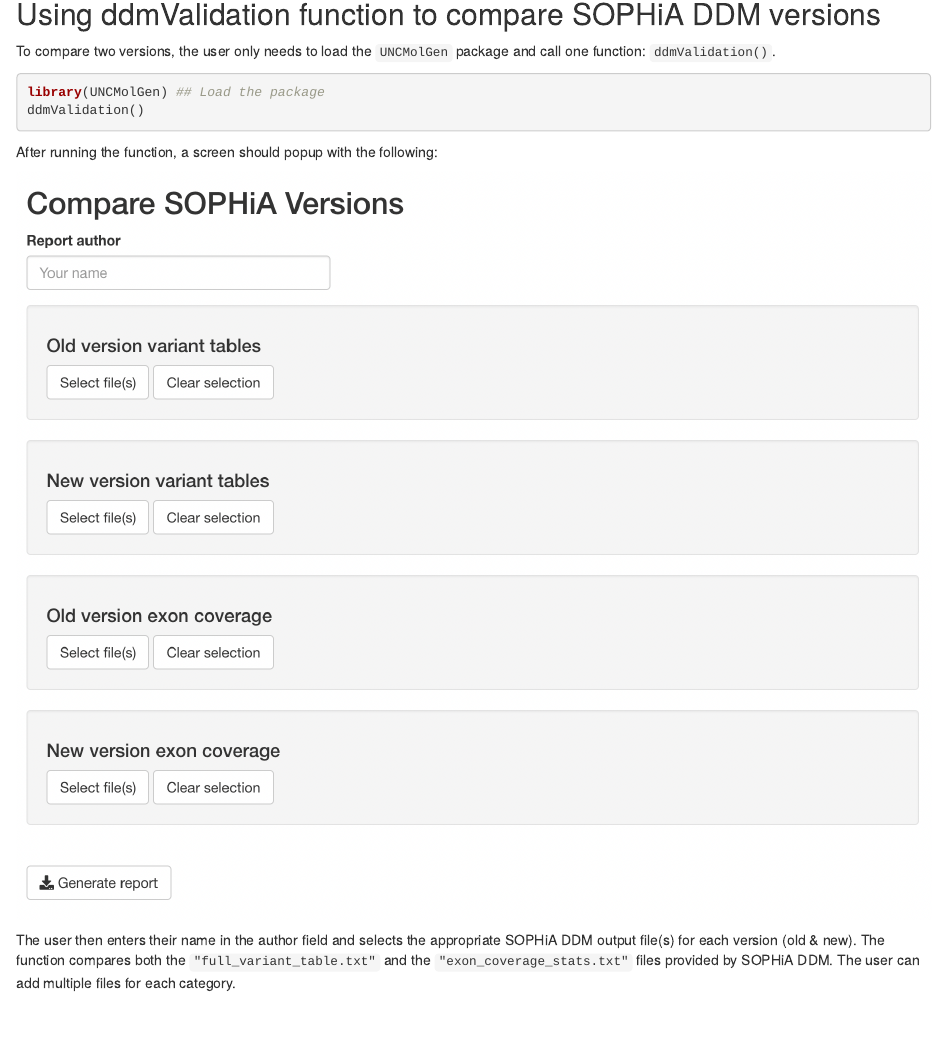
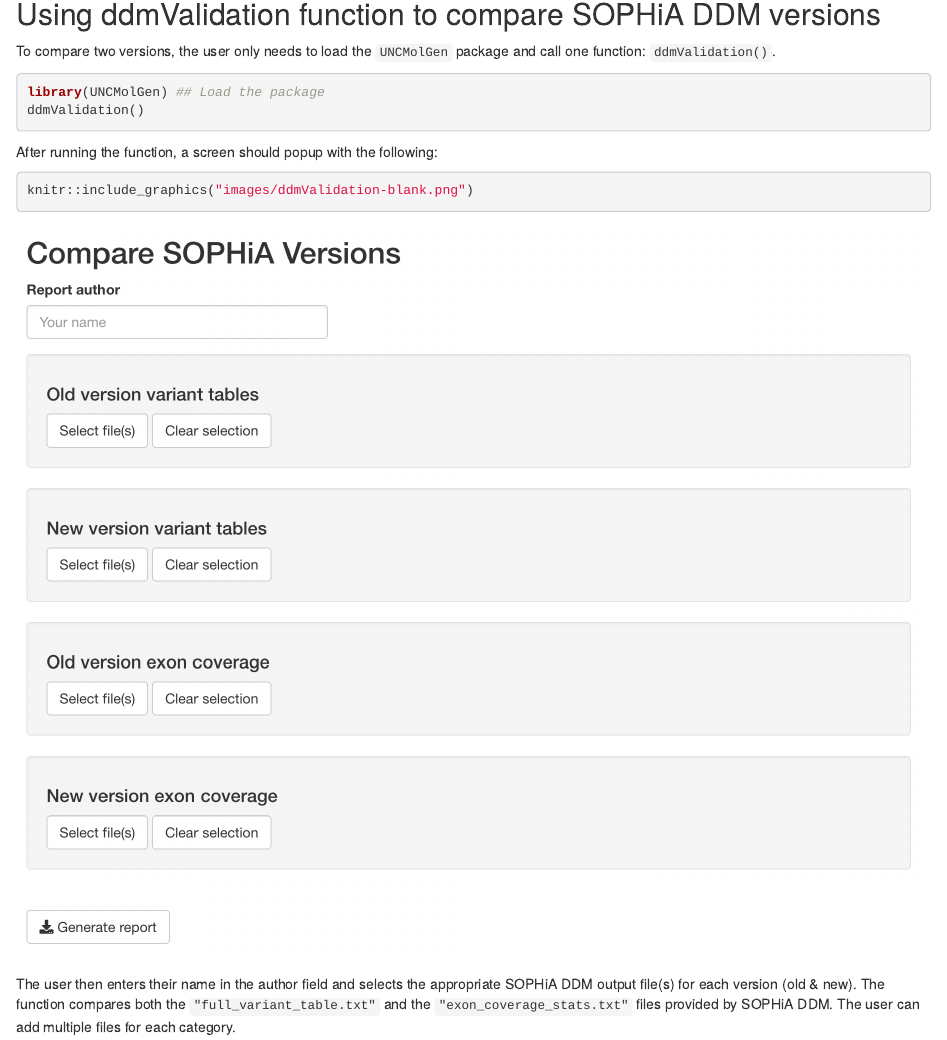
Before and after one commit to daynefiler/UNCMolGen, an R Markdown document (vignettes/ddmVersionValidation.Rmd): the page in a window 1100 px wide, from 360 px down. Rendered offline with R 4.5, knitr and Pandoc, with nearby package versions.

Commit message:
Better vignette formatting

````diff
--- a/vignettes/ddmVersionValidation.Rmd
+++ b/vignettes/ddmVersionValidation.Rmd
@@ -1,6 +1,6 @@
 ---
 title: "DDM Version Validation"
-output: rmarkdown::html_vignette
+output: html_document
 vignette: >
   %\VignetteIndexEntry{DDM Version Validation}
   %\VignetteEngine{knitr::rmarkdown}
@@ -39,7 +39,9 @@ ddmValidation()
 
 After running the function, a screen should popup with the following:
 
-![](images/ddmValidation-blank.png)
+```{r,}
+knitr::include_graphics("images/ddmValidation-blank.png")
+```
 
 The user then enters their name in the author field and selects the appropriate SOPHiA DDM output file(s) for each version (old & new).
 The function compares both the `"full_variant_table.txt"` and the `"exon_coverage_stats.txt"` files provided by SOPHiA DDM.
````
